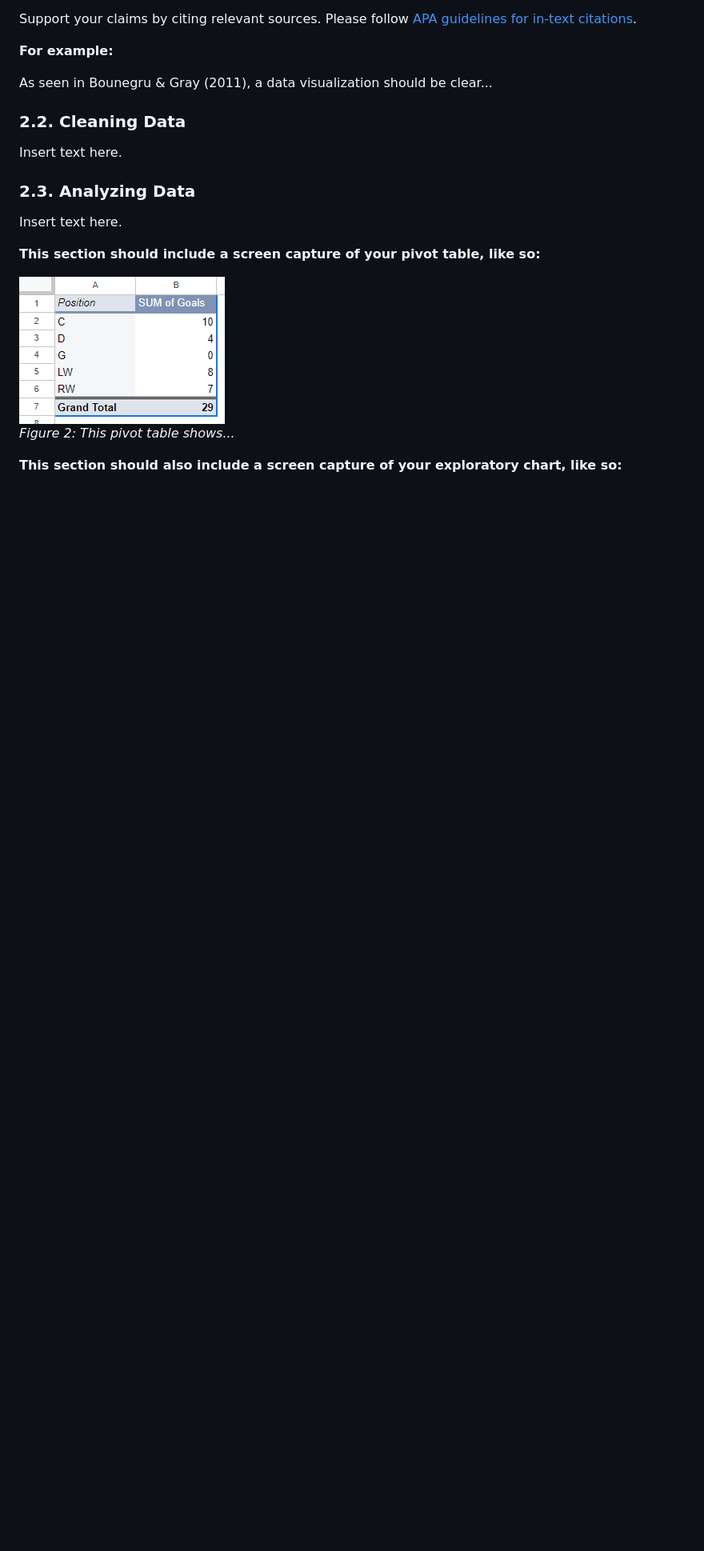
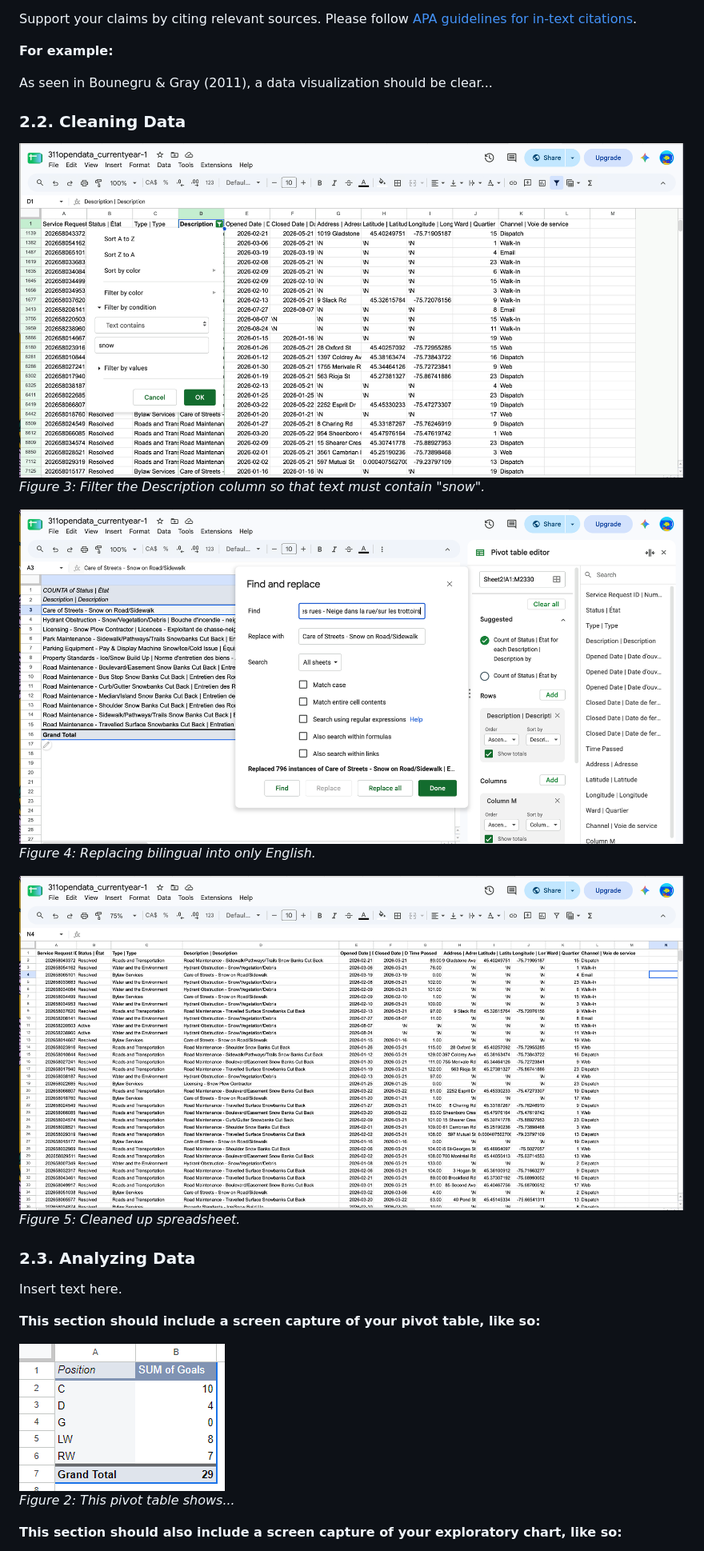
Before and after one commit to Andy34M/mpad_2003_deliverable_2, a Markdown page: popescu_mpad_2003_deliverable_2.md, the part around one of its changes. Shown at 80% size. Drawn GitHub-style; pictures changed too: Screenshot_3.png (added), Screenshot_4.png (added), Screenshot_5.png (added); blank space fills up the shorter version.

Commit message:
Cleaning up Data: filtered by 'snow', calculated total time passed since opened date to closed date, changed indentation for /N since it was messy.

```diff
--- a/popescu_mpad_2003_deliverable_2.md
+++ b/popescu_mpad_2003_deliverable_2.md
@@ -80,7 +78,14 @@ As seen in Bounegru & Gray (2011), a data visualization should be clear...
 
 ### 2.2. Cleaning Data
 
-Insert text here.
+![](Screenshot_3.png)<br>
+*Figure 3: Filter the Description column so that text must contain "snow".*
+
+![](Screenshot_4.png)<br>
+*Figure 4: Replacing bilingual into only English.*
+
+![](Screenshot_5.png)<br>
+*Figure 5: Cleaned up spreadsheet.*
 
 ### 2.3. Analyzing Data
 
```
Also changed, not shown: other parts of popescu_mpad_2003_deliverable_2.md (+13 -15 lines).
